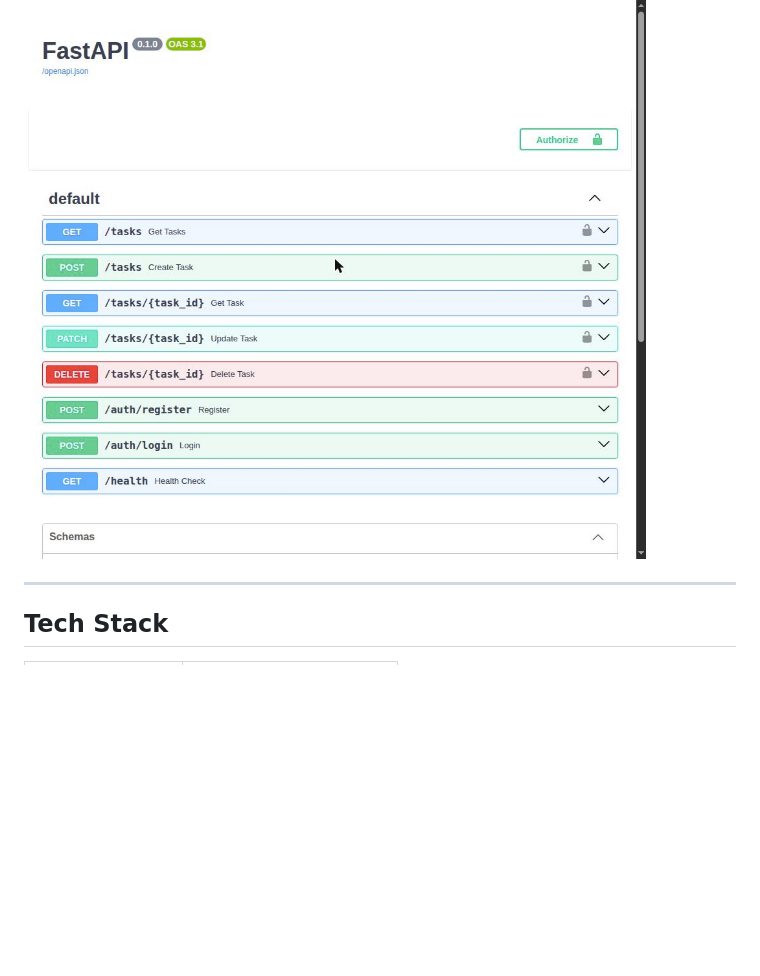
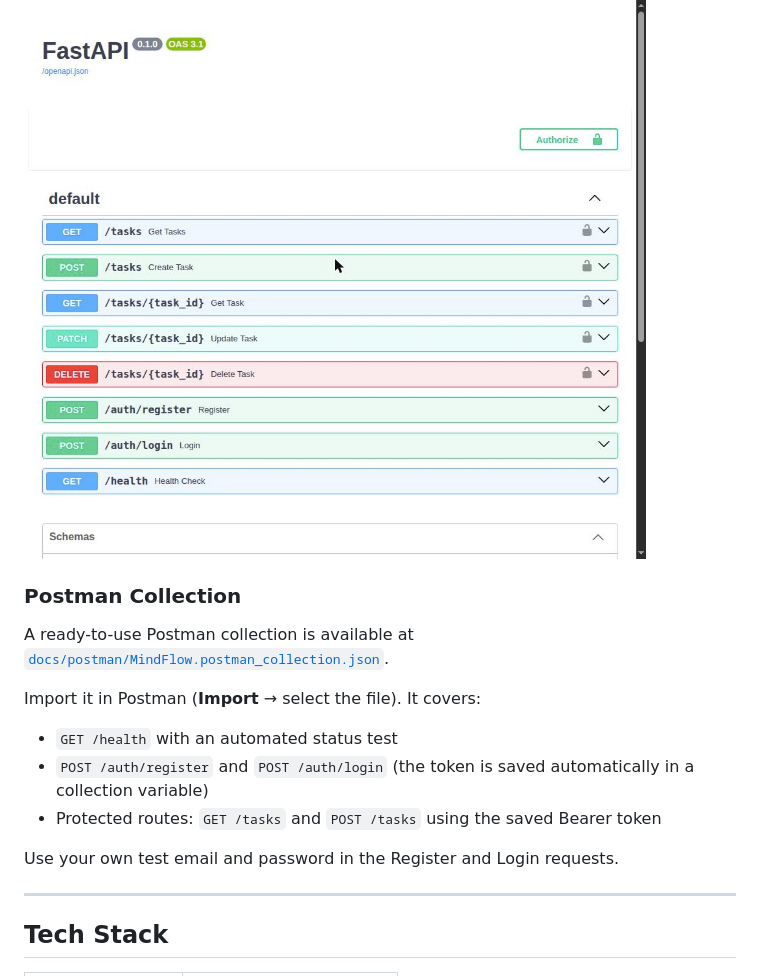
Before and after one commit to guilherme0311-23/MindFlow, a Markdown page: README.md, the part around the change. Drawn GitHub-style; blank space fills up the shorter version.

Commit message:
docs: document Postman collection in README

```diff
--- a/README.md
+++ b/README.md
@@ -13,6 +13,17 @@ https://mindflow-production-5b68.up.railway.app
 https://mindflow-production-5b68.up.railway.app/docs
 
 ![Swagger do MindFlow](docs/swagger.jpg)
+
+### Postman Collection
+
+A ready-to-use Postman collection is available at [`docs/postman/MindFlow.postman_collection.json`](docs/postman/MindFlow.postman_collection.json).
+
+Import it in Postman (**Import** → select the file). It covers:
+- `GET /health` with an automated status test
+- `POST /auth/register` and `POST /auth/login` (the token is saved automatically in a collection variable)
+- Protected routes: `GET /tasks` and `POST /tasks` using the saved Bearer token
+
+Use your own test email and password in the Register and Login requests.
 
 ---
 
```
